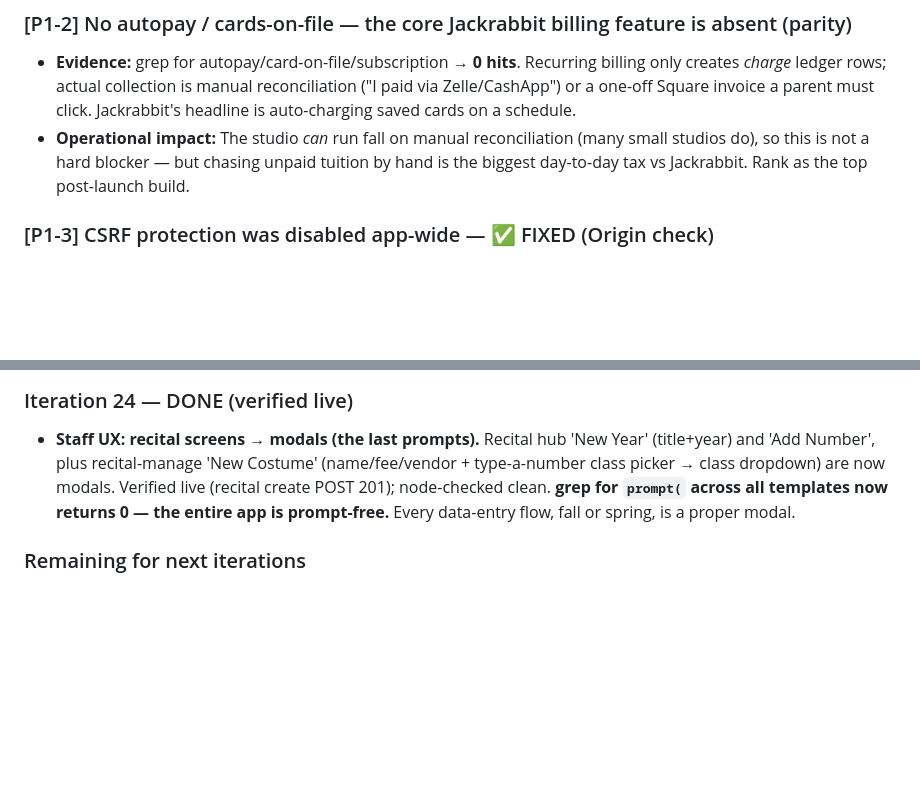
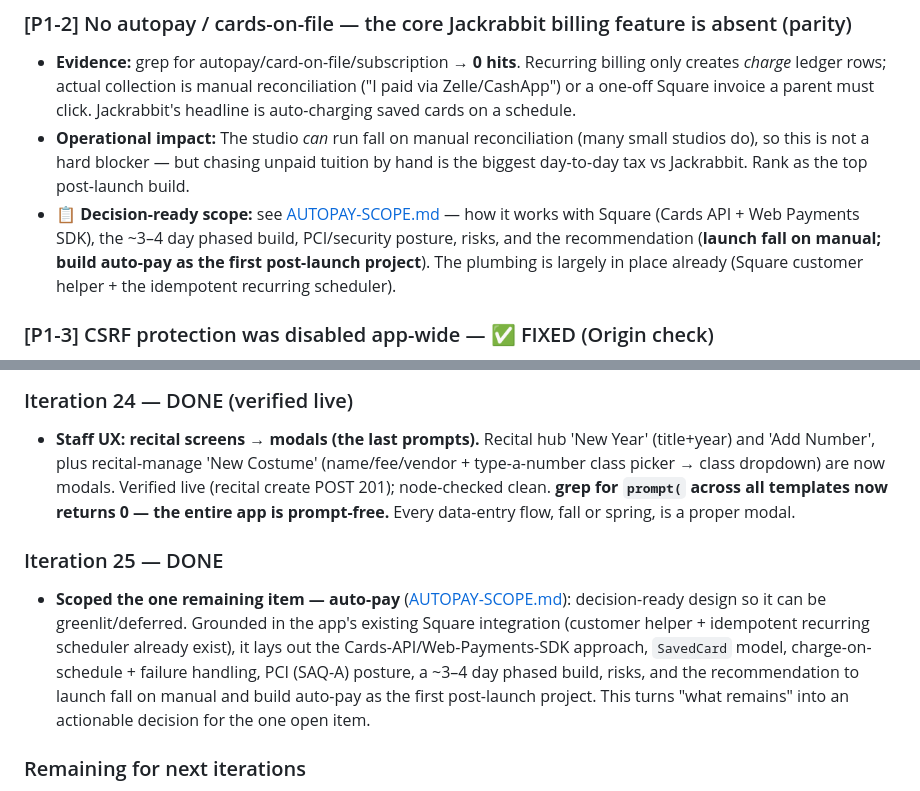
Before and after one commit to thomasphillips3/attenddance-rfid-system, a Markdown page: .claude/qa-audit/ASSESSMENT.md, 2 parts joined by grey strips. Rendered like a GitHub page; blank space fills up the shorter version.

```diff
--- a/.claude/qa-audit/ASSESSMENT.md
+++ b/.claude/qa-audit/ASSESSMENT.md
@@ -53,6 +53,7 @@ Severity counts (original pass): **2 P0, 3 P1, 5 P2, 3 P3.** Now resolved: 2 P0,
 ### [P1-2] No autopay / cards-on-file — the core Jackrabbit billing feature is absent (parity)
 - **Evidence:** grep for autopay/card-on-file/subscription → **0 hits**. Recurring billing only creates *charge* ledger rows; actual collection is manual reconciliation ("I paid via Zelle/CashApp") or a one-off Square invoice a parent must click. Jackrabbit's headline is auto-charging saved cards on a schedule.
 - **Operational impact:** The studio *can* run fall on manual reconciliation (many small studios do), so this is not a hard blocker — but chasing unpaid tuition by hand is the biggest day-to-day tax vs Jackrabbit. Rank as the top post-launch build.
+- **📋 Decision-ready scope:** see [AUTOPAY-SCOPE.md](AUTOPAY-SCOPE.md) — how it works with Square (Cards API + Web Payments SDK), the ~3–4 day phased build, PCI/security posture, risks, and the recommendation (**launch fall on manual; build auto-pay as the first post-launch project**). The plumbing is largely in place already (Square customer helper + the idempotent recurring scheduler).
 
 ### [P1-3] CSRF protection was disabled app-wide — ✅ FIXED (Origin check)
 - **Was:** No `CSRFProtect`; 157 raw `fetch()` POSTs + HTML forms with only `SameSite=Lax` as mitigation.
@@ -252,5 +253,8 @@ Verdict: **strong parity for daily operations; the one structural gap is automat
 ### Iteration 24 — DONE (verified live)
 - **Staff UX: recital screens → modals (the last prompts).** Recital hub 'New Year' (title+year) and 'Add Number', plus recital-manage 'New Costume' (name/fee/vendor + type-a-number class picker → class dropdown) are now modals. Verified live (recital create POST 201); node-checked clean. **grep for `prompt(` across all templates now returns 0 — the entire app is prompt-free.** Every data-entry flow, fall or spring, is a proper modal.
 
+### Iteration 25 — DONE
+- **Scoped the one remaining item — auto-pay** ([AUTOPAY-SCOPE.md](AUTOPAY-SCOPE.md)): decision-ready design so it can be greenlit/deferred. Grounded in the app's existing Square integration (customer helper + idempotent recurring scheduler already exist), it lays out the Cards-API/Web-Payments-SDK approach, `SavedCard` model, charge-on-schedule + failure handling, PCI (SAQ-A) posture, a ~3–4 day phased build, risks, and the recommendation to launch fall on manual and build auto-pay as the first post-launch project. This turns "what remains" into an actionable decision for the one open item.
+
 ### Remaining for next iterations
 - P1-2 autopay/cards-on-file (biggest parity build — needs Thomas's go-ahead, it's a feature), **✅ NONE — the entire app is prompt-free.** Every data-entry flow is a proper modal. P3-4 SRI (deferred — see above) prompt() flows, P2-3 toast unify, P2-4 aria-labels, P2-5 cron token constant-time check, P2 Square PARTIALLY_PAID semantics, P3s. Full Jackrabbit parity matrix still to expand.
```
Also changed, not shown: .claude/qa-audit/AUTOPAY-SCOPE.md (added, +92 -0 lines), .claude/qa-audit/GO-LIVE.md (+3 -1 lines).
